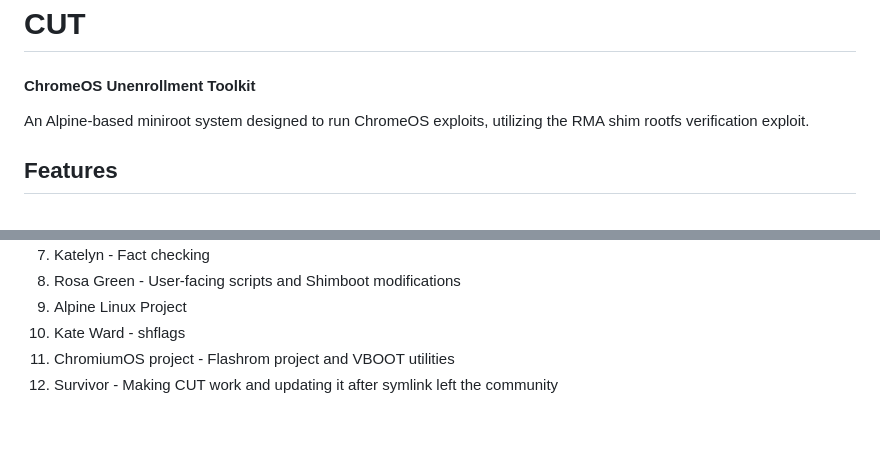
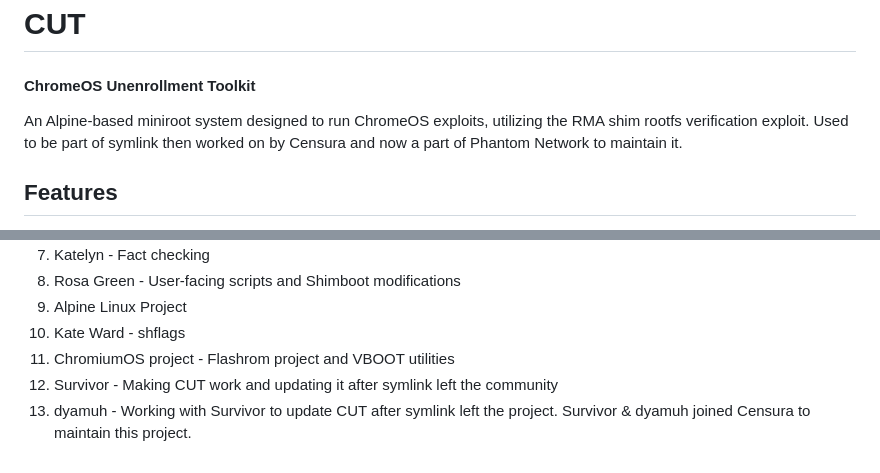
Before and after one commit to Evanlol123/CUT, a Markdown page: README.md, 2 parts joined by grey strips. Rendered like a GitHub page; blank space fills up the shorter version.

Commit message:
Update credits

```diff
--- a/README.md
+++ b/README.md
@@ -1,6 +1,6 @@
 # CUT
 #### ChromeOS Unenrollment Toolkit
-An Alpine-based miniroot system designed to run ChromeOS exploits, utilizing the RMA shim rootfs verification exploit.
+An Alpine-based miniroot system designed to run ChromeOS exploits, utilizing the RMA shim rootfs verification exploit. Used to be part of symlink then worked on by Censura and now a part of Phantom Network to maintain it.
 
 ## Features
 - Minimal rootfs - 25mb rootfs, compared to SH1MMER's 200mb, making it load much faster on slow USB drives.
@@ -82,3 +82,4 @@ ambassador, banon, brask, brya, clapper, coral, corsola, cyan, dedede, edgar, el
 10. Kate Ward - shflags
 11. ChromiumOS project - Flashrom project and VBOOT utilities
 12. Survivor - Making CUT work and updating it after symlink left the community
+13. dyamuh - Working with Survivor to update CUT after symlink left the project. Survivor & dyamuh joined Censura to maintain this project.
```
